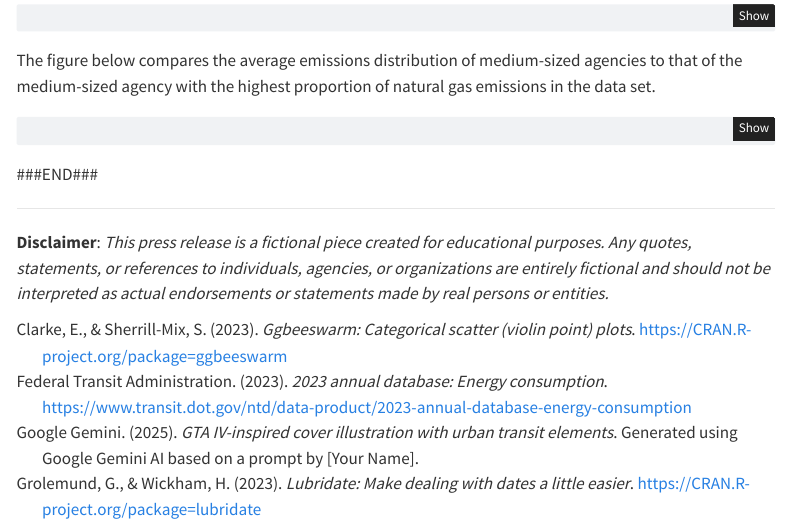
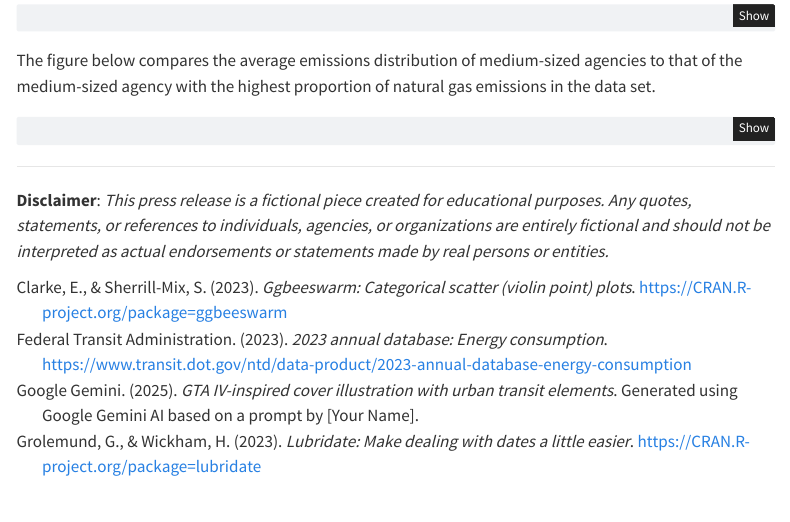
Before and after one commit to jlopez-6/STA9750-2025-SPRING, a Quarto document (mp02.qmd): the page in a window 1100 px wide, from 6460 px down. Rendered offline with R 4.5, knitr and Pandoc in place of Quarto, with nearby package versions; the code chunks are not run, so their results and figures are left out; menus at the side of the page are left out.

Commit message:
removed a line

````diff
--- a/mp02.qmd
+++ b/mp02.qmd
@@ -1014,7 +1014,6 @@ ggplot(combined_pie_data, aes(x = "", y = pct_of_emissions, fill = fuel_type)) +
   ) +
   facet_wrap(~ type)
 ```
- ###END###
 
 ----
 
````
Also changed, not shown: docs/search.json, 2 other files.
